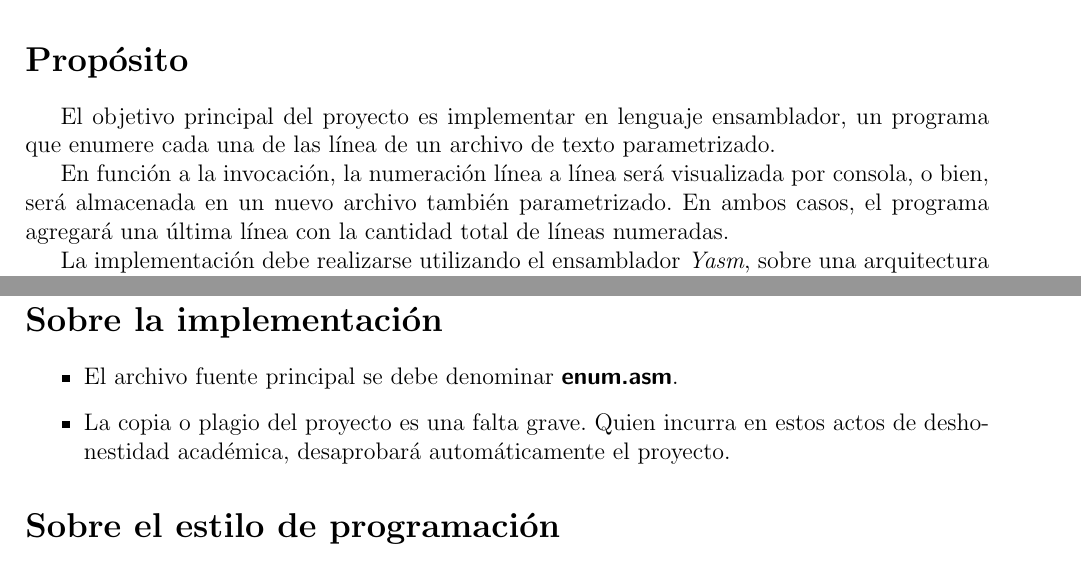
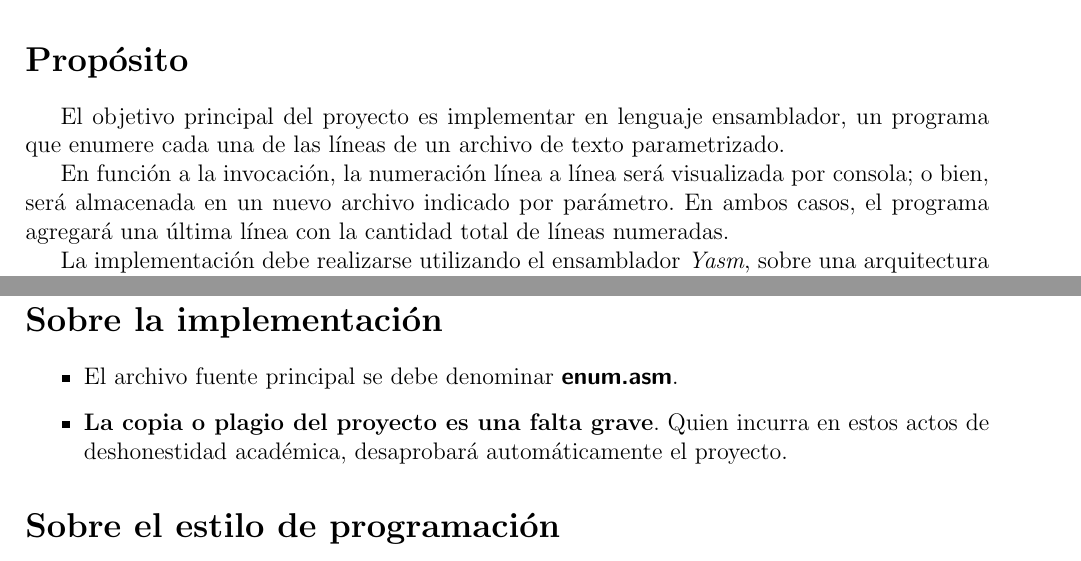
Before and after one commit to fedejoaquin/OC_2017, a LaTeX document (04-Proyecto_2/PR-2.tex): two parts of pages 1 and 2 of 3, joined at a grey line, cut so that both start at the same text. Compiled offline with pdfLaTeX.

Commit message:
Corrección de algunas palabras.

```diff
--- a/04-Proyecto_2/PR-2.tex
+++ b/04-Proyecto_2/PR-2.tex
@@ -11,9 +11,9 @@
 \PRnumero{2}{Programación en Lenguaje Ensamblador}
 
 \section*{Propósito}
-El objetivo principal del proyecto es implementar en lenguaje ensamblador, un programa que enumere cada una de las línea de un archivo de texto parametrizado.
+El objetivo principal del proyecto es implementar en lenguaje ensamblador, un programa que enumere cada una de las líneas de un archivo de texto parametrizado.
 
-En función a la invocación, la numeración línea a línea será visualizada por consola, o bien, será almacenada en un nuevo archivo también parametrizado. En ambos casos, el programa agregará una última línea con la cantidad total de líneas numeradas.
+En función a la invocación, la numeración línea a línea será visualizada por consola; o bien, será almacenada en un nuevo archivo indicado por parámetro. En ambos casos, el programa agregará una última línea con la cantidad total de líneas numeradas.
 
 La implementación debe realizarse utilizando el ensamblador \textit{Yasm}, sobre una arquitectura \textit{Intel x86}, haciendo uso de las llamadas al sistema provistas por el sistema operativo \textit{GNU/Linux}.
 
@@ -79,7 +79,7 @@ Toda vez que el programa termine su ejecución, se debe informar sobre la situac
 
 	\item El archivo fuente principal se debe denominar \textbf{\textsf{enum.asm}}.
 
-	\item La copia o plagio del proyecto es una falta grave. Quien incurra en estos actos de deshonestidad académica, desaprobará automáticamente el proyecto.
+	\item \textbf{La copia o plagio del proyecto es una falta grave}. Quien incurra en estos actos de deshonestidad académica, desaprobará automáticamente el proyecto.
 \end{itemize}
 
 \section*{Sobre el estilo de programación}
```
Also changed, not shown: 04-Proyecto_2/PR-2.pdf, 2 other files.
